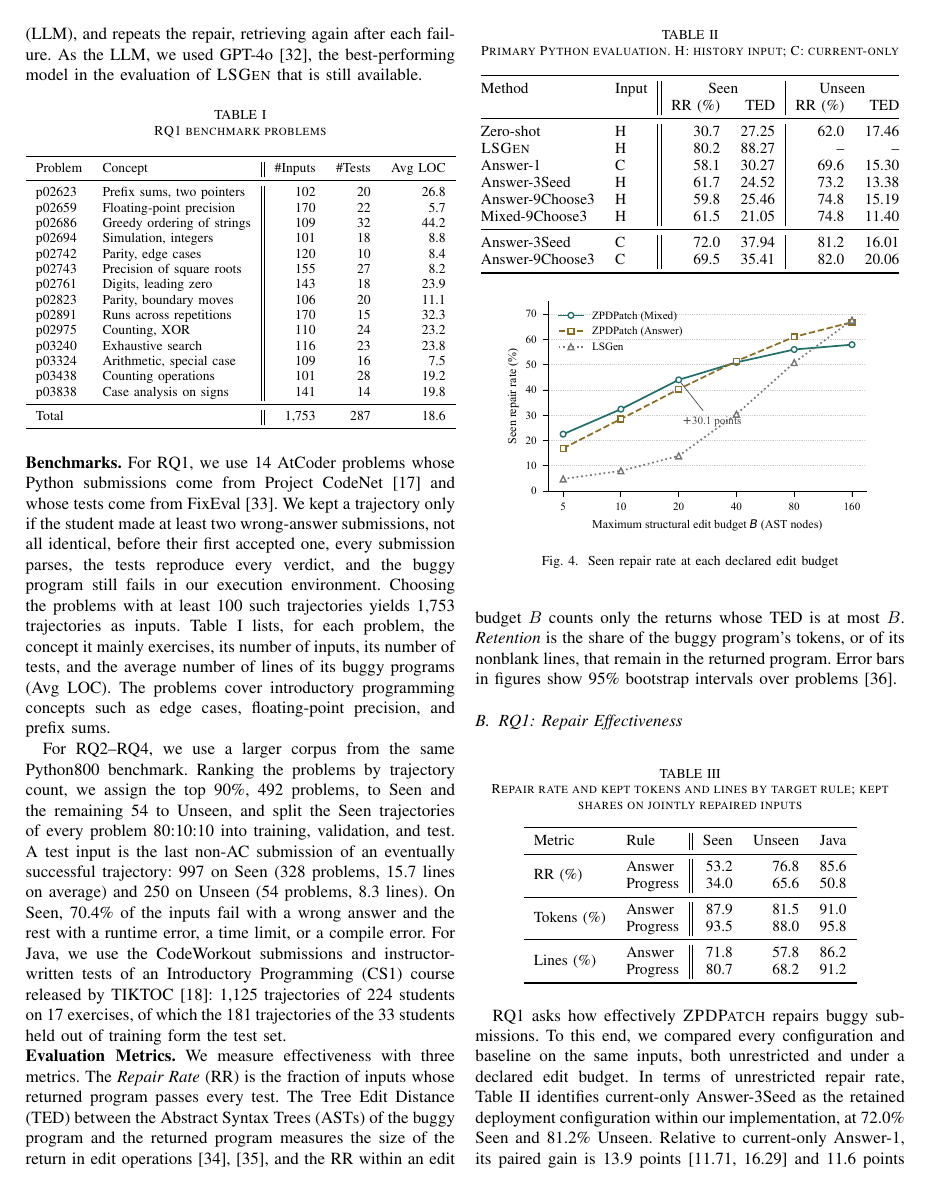
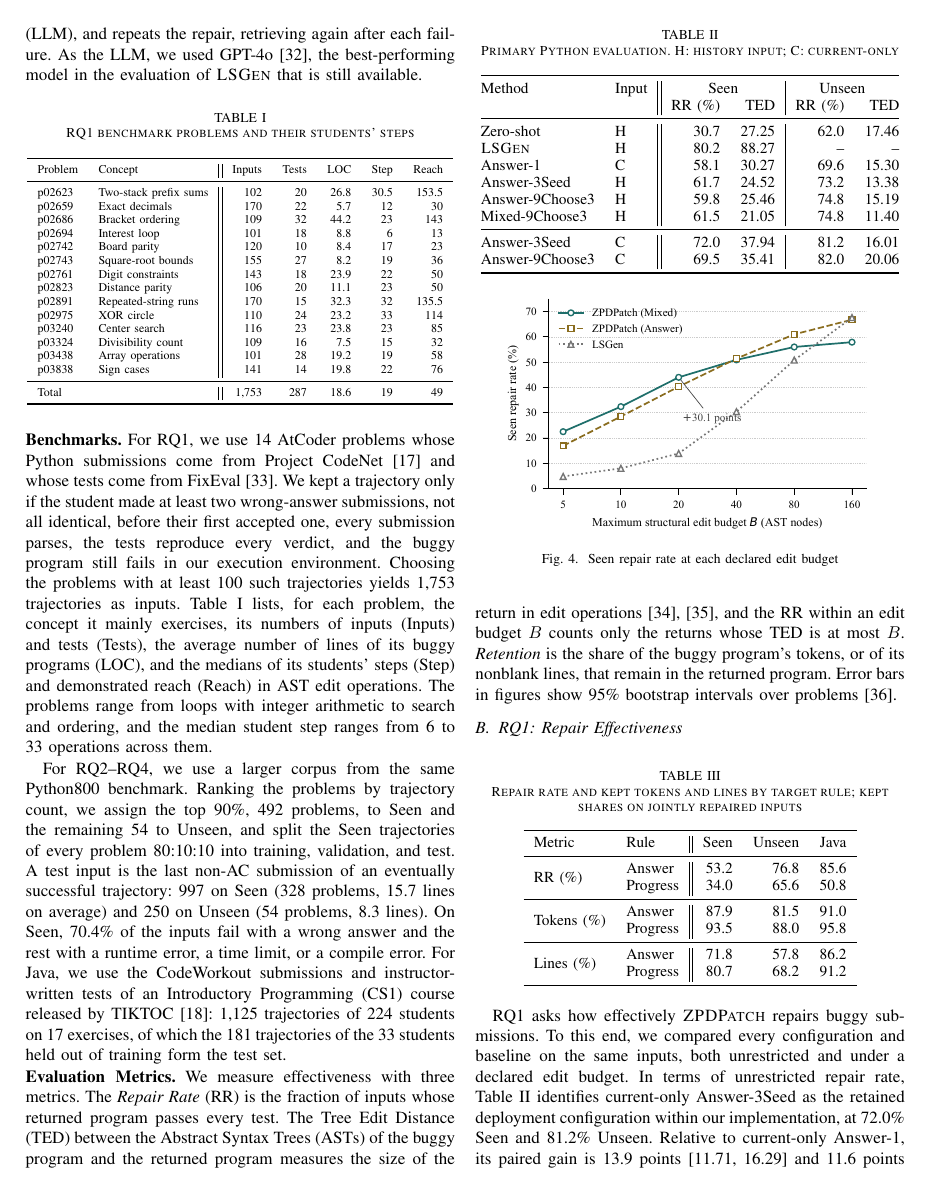
Before and after one commit to dwchoi95/zpd-apr, a LaTeX paper (main.tex): page 6 of 11. Compiled offline with pdfLaTeX.

Commit message:
Show each RQ1 problem's student step and demonstrated reach in Table I, with labels written for this paper
Co-Authored-By: Claude Opus 5.5 <noreply@anthropic.com>

```diff
--- a/main.tex
+++ b/main.tex
@@ -389,35 +389,37 @@ We trained and ran \textsc{ZPDPatch}, and judged every returned program, on a ma
 \noindent\textbf{Baselines.} We selected a recent technique from each of the two repair groups of Section~\ref{sec:formulation}: the reference-driven \textsc{Mentored}~\cite{choi2025automated} and the model-driven \textsc{LSGen}~\cite{dai2026learner}. \textsc{Mentored} combines the correct programs of the same problem into new structures and returns a modification fitted to the buggy submission once the tests validate it. \textsc{LSGen} retrieves other students' wrong-to-correct pairs whose edits best match the buggy submission, gives them to a Large Language Model (LLM), and repeats the repair, retrieving again after each failure. As the LLM, we used GPT-4o~\cite{hurst2024gpt}, the best-performing model in the evaluation of \textsc{LSGen} that is still available.
 
 \begin{table}[h]
-\caption{RQ1 benchmark problems}
+\caption{RQ1 benchmark problems and their students' steps}
 \label{tab:data}
-\centering\footnotesize
-\begin{tabular}{ll||rrr}
+\centering\scriptsize
+\begin{tabular}{ll||rrrrr}
 \toprule
-Problem & Concept & \#Inputs & \#Tests & Avg LOC \\
+Problem & Concept & Inputs & Tests & LOC & Step & Reach \\
 \midrule
-p02623 & Prefix sums, two pointers & 102 & 20 & 26.8 \\
-p02659 & Floating-point precision & 170 & 22 & 5.7 \\
-p02686 & Greedy ordering of strings & 109 & 32 & 44.2 \\
-p02694 & Simulation, integers & 101 & 18 & 8.8 \\
-p02742 & Parity, edge cases & 120 & 10 & 8.4 \\
-p02743 & Precision of square roots & 155 & 27 & 8.2 \\
-p02761 & Digits, leading zero & 143 & 18 & 23.9 \\
-p02823 & Parity, boundary moves & 106 & 20 & 11.1 \\
-p02891 & Runs across repetitions & 170 & 15 & 32.3 \\
-p02975 & Counting, XOR & 110 & 24 & 23.2 \\
-p03240 & Exhaustive search & 116 & 23 & 23.8 \\
-p03324 & Arithmetic, special case & 109 & 16 & 7.5 \\
-p03438 & Counting operations & 101 & 28 & 19.2 \\
-p03838 & Case analysis on signs & 141 & 14 & 19.8 \\
+% rows:data
+p02623 & Two-stack prefix sums & 102 & 20 & 26.8 & 30.5 & 153.5 \\
+p02659 & Exact decimals & 170 & 22 & 5.7 & 12 & 30 \\
+p02686 & Bracket ordering & 109 & 32 & 44.2 & 23 & 143 \\
+p02694 & Interest loop & 101 & 18 & 8.8 & 6 & 13 \\
+p02742 & Board parity & 120 & 10 & 8.4 & 17 & 23 \\
+p02743 & Square-root bounds & 155 & 27 & 8.2 & 19 & 36 \\
+p02761 & Digit constraints & 143 & 18 & 23.9 & 22 & 50 \\
+p02823 & Distance parity & 106 & 20 & 11.1 & 23 & 50 \\
+p02891 & Repeated-string runs & 170 & 15 & 32.3 & 32 & 135.5 \\
+p02975 & XOR circle & 110 & 24 & 23.2 & 33 & 114 \\
+p03240 & Center search & 116 & 23 & 23.8 & 23 & 85 \\
+p03324 & Divisibility count & 109 & 16 & 7.5 & 15 & 32 \\
+p03438 & Array operations & 101 & 28 & 19.2 & 19 & 58 \\
+p03838 & Sign cases & 141 & 14 & 19.8 & 22 & 76 \\
+% end rows
 \midrule
-Total & & 1,753 & 287 & 18.6 \\
+Total & & 1,753 & 287 & 18.6 & 19 & 49 \\
 \bottomrule
 \end{tabular}
 \end{table}
 
-% \noindent\textbf{Benchmarks.} RQ1에는 Project CodeNet~\cite{puri2021codenet}의 Python 제출 가운데 FixEval~\cite{haque2023fixeval}의 테스트가 딸린 AtCoder 문제 14개를 쓴다. 학생이 첫 accepted 제출 전에 서로 같지 않은 wrong-answer 제출을 둘 이상 냈고, 모든 제출이 파싱되며, 테스트가 모든 verdict를 재현하고, 우리 실행 환경에서도 버기 프로그램이 통과하지 못하는 trajectory만 남겼다. 이런 trajectory가 100개 이상인 문제만 골라 1,753개 trajectory를 입력으로 쓴다. Table~\ref{tab:data}는 문제마다 주로 다루는 개념, 입력 수, 테스트 수, 버기 프로그램의 평균 줄 수(Avg LOC)를 보인다. 문제들은 경계 조건, 부동소수점 정밀도, 누적 합 같은 입문 프로그래밍 개념을 다룬다.
-\noindent\textbf{Benchmarks.} For RQ1, we use 14 AtCoder problems whose Python submissions come from Project CodeNet~\cite{puri2021codenet} and whose tests come from FixEval~\cite{haque2023fixeval}. We kept a trajectory only if the student made at least two wrong-answer submissions, not all identical, before their first accepted one, every submission parses, the tests reproduce every verdict, and the buggy program still fails in our execution environment. Choosing the problems with at least 100 such trajectories yields 1,753 trajectories as inputs. Table~\ref{tab:data} lists, for each problem, the concept it mainly exercises, its number of inputs, its number of tests, and the average number of lines of its buggy programs (Avg LOC). The problems cover introductory programming concepts such as edge cases, floating-point precision, and prefix sums.
+% \noindent\textbf{Benchmarks.} RQ1에는 Project CodeNet~\cite{puri2021codenet}의 Python 제출 가운데 FixEval~\cite{haque2023fixeval}의 테스트가 딸린 AtCoder 문제 14개를 쓴다. 학생이 첫 accepted 제출 전에 서로 같지 않은 wrong-answer 제출을 둘 이상 냈고, 모든 제출이 파싱되며, 테스트가 모든 verdict를 재현하고, 우리 실행 환경에서도 버기 프로그램이 통과하지 못하는 trajectory만 남겼다. 이런 trajectory가 100개 이상인 문제만 골라 1,753개 trajectory를 입력으로 쓴다. Table~\ref{tab:data}는 문제마다 주로 다루는 개념, 입력 수(Inputs), 테스트 수(Tests), 버기 프로그램의 평균 줄 수(LOC), 그리고 그 문제 학생들의 걸음(Step)과 demonstrated reach(Reach)의 중앙값을 AST edit operation 단위로 보인다. 문제는 정수 계산을 쓰는 반복문부터 탐색과 정렬까지 걸쳐 있고, 학생 걸음의 중앙값은 문제에 따라 6에서 33까지 다르다.
+\noindent\textbf{Benchmarks.} For RQ1, we use 14 AtCoder problems whose Python submissions come from Project CodeNet~\cite{puri2021codenet} and whose tests come from FixEval~\cite{haque2023fixeval}. We kept a trajectory only if the student made at least two wrong-answer submissions, not all identical, before their first accepted one, every submission parses, the tests reproduce every verdict, and the buggy program still fails in our execution environment. Choosing the problems with at least 100 such trajectories yields 1,753 trajectories as inputs. Table~\ref{tab:data} lists, for each problem, the concept it mainly exercises, its numbers of inputs (Inputs) and tests (Tests), the average number of lines of its buggy programs (LOC), and the medians of its students' steps (Step) and demonstrated reach (Reach) in AST edit operations. The problems range from loops with integer arithmetic to search and ordering, and the median student step ranges from 6 to 33 operations across them.
 
 % RQ2--RQ4에는 같은 Python800의 더 큰 코퍼스를 쓴다. 문제를 trajectory 수 순으로 정렬해 상위 90\%인 492개를 Seen, 나머지 54개를 Unseen으로 두고, Seen trajectory는 문제마다 80:10:10으로 학습·검증·테스트에 나눈다. 테스트 입력은 성공한 trajectory의 마지막 non-AC 제출이며, Seen 997개(328문제, 평균 15.7줄)와 Unseen 250개(54문제, 평균 8.3줄)다. Seen 입력의 70.4\%는 wrong answer이고, 나머지는 runtime error, time limit, compile error다. Java에는 TIKTOC~\cite{duan2024tiktoc}가 공개한 입문 프로그래밍(CS1) 과목의 CodeWorkout 제출과 강사가 만든 테스트를 쓴다. 학생 224명과 exercise 17개의 trajectory 1,125개이며, 학습에서 뺀 학생 33명의 trajectory 181개가 테스트다.
 For RQ2--RQ4, we use a larger corpus from the same Python800 benchmark. Ranking the problems by trajectory count, we assign the top 90\%, 492 problems, to Seen and the remaining 54 to Unseen, and split the Seen trajectories of every problem 80:10:10 into training, validation, and test. A test input is the last non-AC submission of an eventually successful trajectory: 997 on Seen (328 problems, 15.7 lines on average) and 250 on Unseen (54 problems, 8.3 lines). On Seen, 70.4\% of the inputs fail with a wrong answer and the rest with a runtime error, a time limit, or a compile error. For Java, we use the CodeWorkout submissions and instructor-written tests of an Introductory Programming (CS1) course released by TIKTOC~\cite{duan2024tiktoc}: 1,125 trajectories of 224 students on 17 exercises, of which the 181 trajectories of the 33 students held out of training form the test set.
```
Also changed, not shown: main.en.tex (+22 -20 lines).
